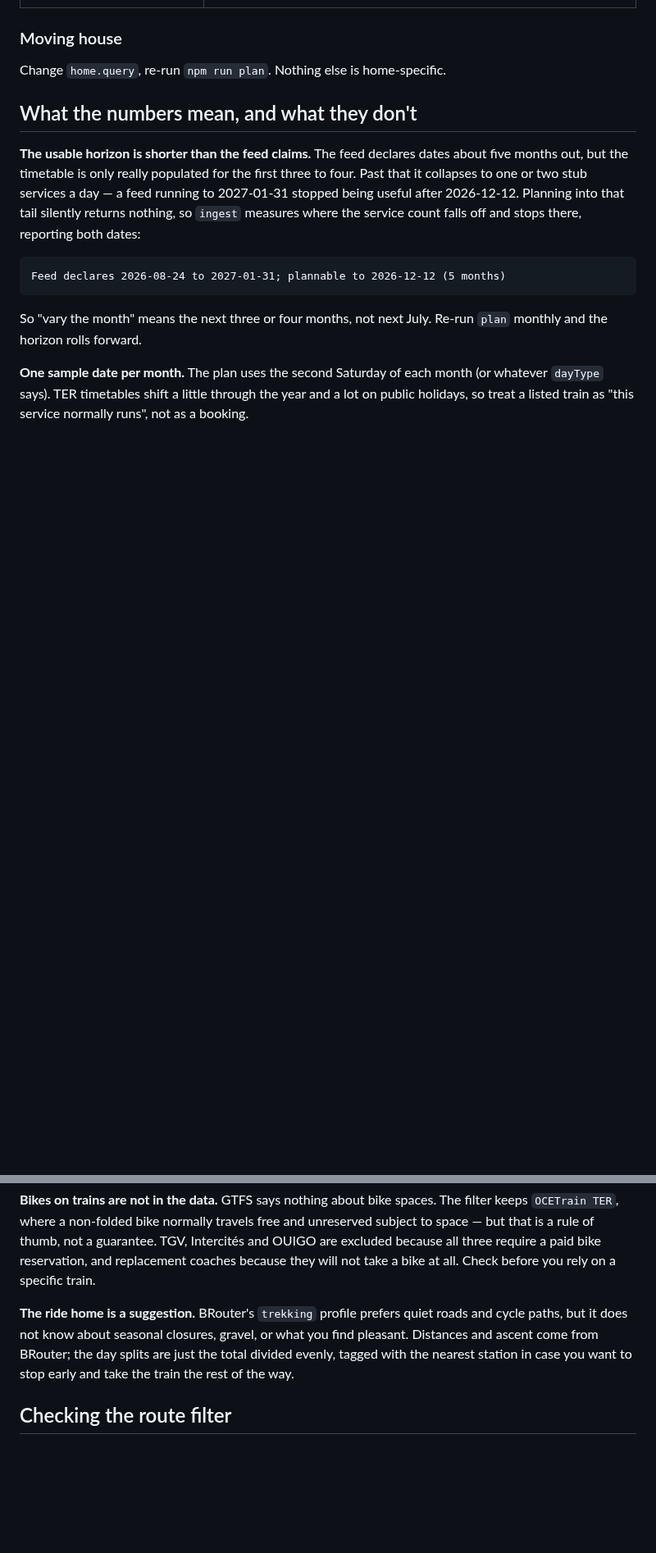
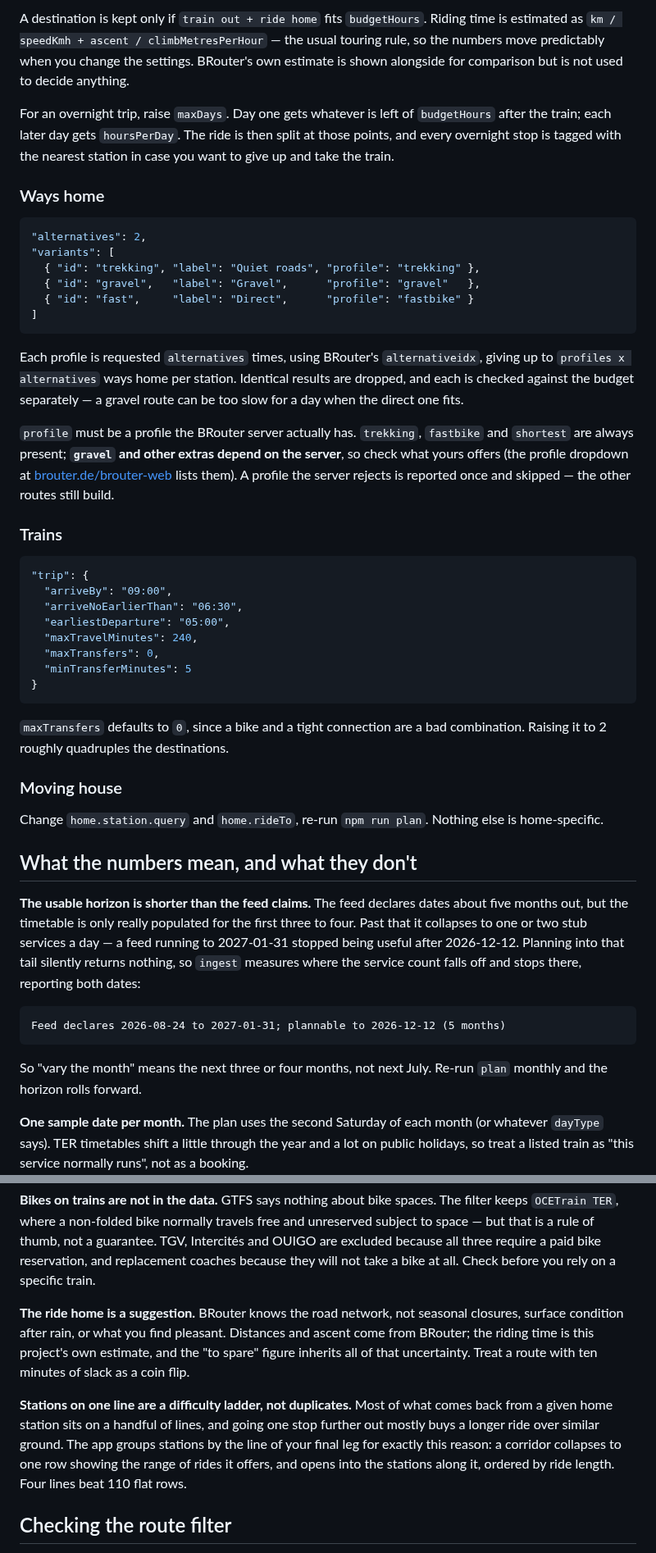
Before and after one commit to josrzn/vojeto, a Markdown page: README.md, 2 parts joined by grey strips. Shown at 82% size. GitHub-like rendering; blank space fills up the shorter version.

````diff
--- a/README.md
+++ b/README.md
@@ -47,7 +64,56 @@ Everything personal lives in [`config/home.json`](config/home.json).
+A destination is kept only if `train out + ride home` fits `budgetHours`. Riding
+time is estimated as `km / speedKmh + ascent / climbMetresPerHour` — the usual
+touring rule, so the numbers move predictably when you change the settings.
+BRouter's own estimate is shown alongside for comparison but is not used to
+decide anything.
+
+For an overnight trip, raise `maxDays`. Day one gets whatever is left of
+`budgetHours` after the train; each later day gets `hoursPerDay`. The ride is
+then split at those points, and every overnight stop is tagged with the nearest
+station in case you want to give up and take the train.
+
+### Ways home
+
+```json
+"alternatives": 2,
+"variants": [
+  { "id": "trekking", "label": "Quiet roads", "profile": "trekking" },
+  { "id": "gravel",   "label": "Gravel",      "profile": "gravel"   },
+  { "id": "fast",     "label": "Direct",      "profile": "fastbike" }
+]
+```
+
+Each profile is requested `alternatives` times, using BRouter's
+`alternativeidx`, giving up to `profiles x alternatives` ways home per station.
+Identical results are dropped, and each is checked against the budget
+separately — a gravel route can be too slow for a day when the direct one fits.
+
+`profile` must be a profile the BRouter server actually has. `trekking`,
+`fastbike` and `shortest` are always present; **`gravel` and other extras depend
+on the server**, so check what yours offers (the profile dropdown at
+[brouter.de/brouter-web](https://brouter.de/brouter-web/) lists them). A profile
+the server rejects is reported once and skipped — the other routes still build.
+
+### Trains
+
+```json
+"trip": {
+  "arriveBy": "09:00",
+  "arriveNoEarlierThan": "06:30",
+  "earliestDeparture": "05:00",
+  "maxTravelMinutes": 240,
+  "maxTransfers": 0,
+  "minTransferMinutes": 5
+}
+```
+
+`maxTransfers` defaults to `0`, since a bike and a tight connection are a bad
+combination. Raising it to 2 roughly quadruples the destinations.
 
 ### Moving house
 
-Change `home.query`, re-run `npm run plan`. Nothing else is home-specific.
+Change `home.station.query` and `home.rideTo`, re-run `npm run plan`. Nothing
+else is home-specific.
 
 ## What the numbers mean, and what they don't
 
@@ -77,11 +143,18 @@ TGV, Intercités and OUIGO are excluded because all three require a paid bike
 reservation, and replacement coaches because they will not take a bike at all.
 Check before you rely on a specific train.
 
-**The ride home is a suggestion.** BRouter's `trekking` profile prefers quiet
-roads and cycle paths, but it does not know about seasonal closures, gravel, or
-what you find pleasant. Distances and ascent come from BRouter; the day splits
-are just the total divided evenly, tagged with the nearest station in case you
-want to stop early and take the train the rest of the way.
+**The ride home is a suggestion.** BRouter knows the road network, not seasonal
+closures, surface condition after rain, or what you find pleasant. Distances and
+ascent come from BRouter; the riding time is this project's own estimate, and
+the "to spare" figure inherits all of that uncertainty. Treat a route with ten
+minutes of slack as a coin flip.
+
+**Stations on one line are a difficulty ladder, not duplicates.** Most of what
+comes back from a given home station sits on a handful of lines, and going one
+stop further out mostly buys a longer ride over similar ground. The app groups
+stations by the line of your final leg for exactly this reason: a corridor
+collapses to one row showing the range of rides it offers, and opens into the
+stations along it, ordered by ride length. Four lines beat 110 flat rows.
 
 ## Checking the route filter
 
````
Also changed, not shown: other parts of README.md (+42 -22 lines), docs/screenshot.png, 18 other files.
